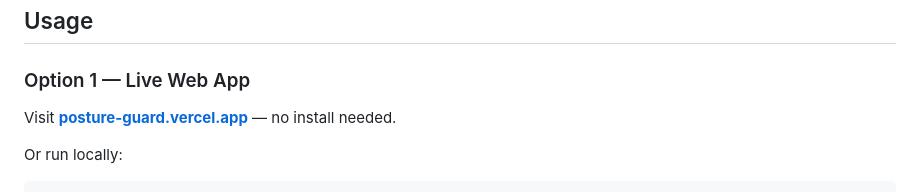
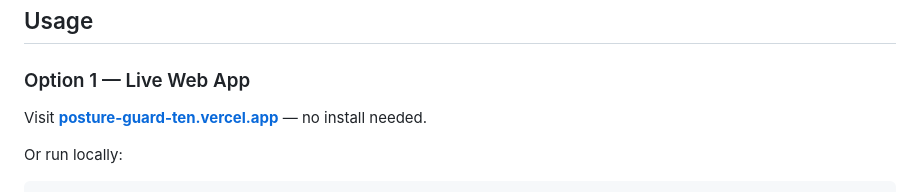
Before and after one commit to sahil-m416/posture-guard, a Markdown page: README.md, the part around one of its changes. Rendered like a GitHub page.

Commit message:
docs: update live demo URL to correct vercel deployment

```diff
--- a/README.md
+++ b/README.md
@@ -24,7 +24,7 @@ Built with [MediaPipe Pose](https://google.github.io/mediapipe/solutions/pose) +
 
 ### Option 1 — Live Web App
 
-Visit **[posture-guard.vercel.app](https://posture-guard.vercel.app)** — no install needed.
+Visit **[posture-guard-ten.vercel.app](https://posture-guard-ten.vercel.app)** — no install needed.
 
 Or run locally:
 
```
Also changed, not shown: other parts of README.md (+1 -1 lines).
